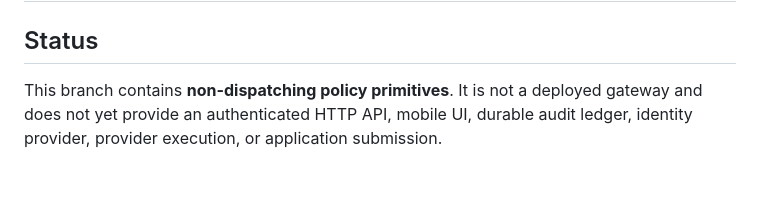
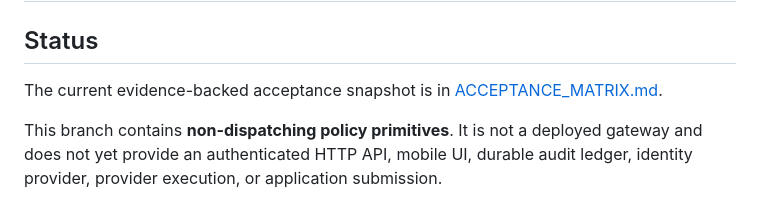
Before and after one commit to Lornt1666/RegenExcalibur-Cloud, a Markdown page: gateway/README.md, the part around the change. Drawn GitHub-style; blank space fills up the shorter version.

Commit message:
docs: link authoritative acceptance matrix

```diff
--- a/gateway/README.md
+++ b/gateway/README.md
@@ -1,6 +1,8 @@
 # Governed Gateway — initial contract and job-assessment primitives
 
 ## Status
+
+The current evidence-backed acceptance snapshot is in [ACCEPTANCE_MATRIX.md](ACCEPTANCE_MATRIX.md).
 
 This branch contains **non-dispatching policy primitives**. It is not a deployed gateway and does not yet provide an authenticated HTTP API, mobile UI, durable audit ledger, identity provider, provider execution, or application submission.
 
```
